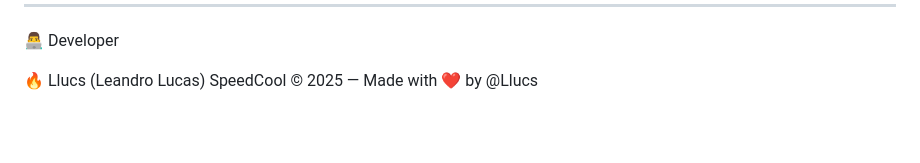
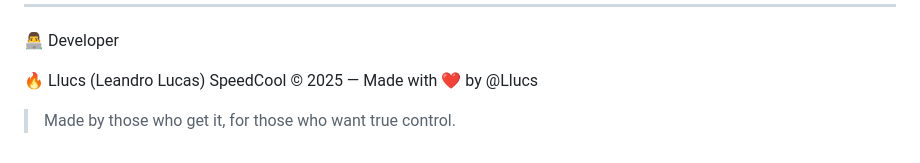
Before and after one commit to Llucs/SpeedCool-Magisk-Module, a Markdown page: README.md, the part around the change. Rendered like a GitHub page; blank space fills up the shorter version.

```diff
--- a/README.md
+++ b/README.md
@@ -129,3 +129,5 @@ If the issue persists, there may be a conflict with another module or an incompa
 
 🔥 Llucs (Leandro Lucas)
 SpeedCool © 2025 — Made with ❤️ by @Llucs
+
+> Made by those who get it, for those who want true control.
```
